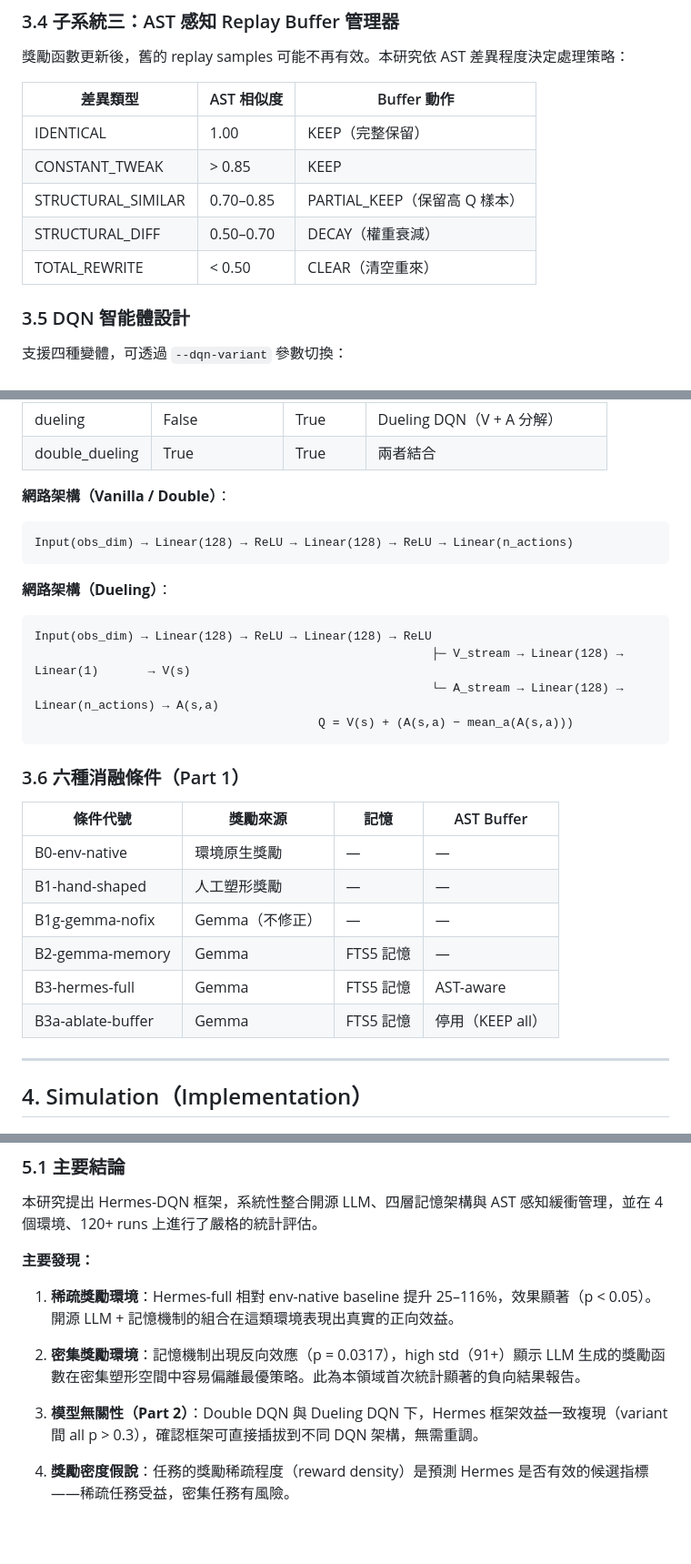
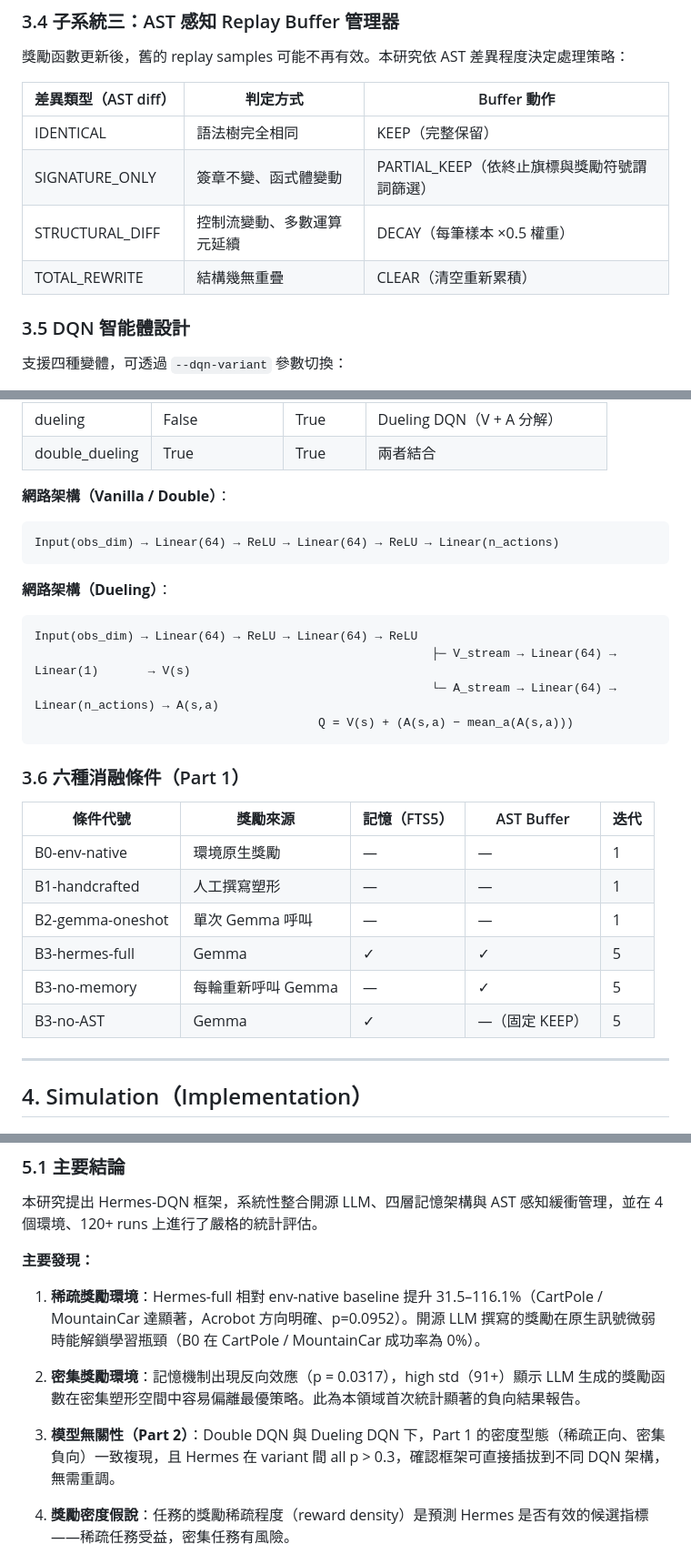
Before and after one commit to oomao/Final_project_Group5_DRL, a Markdown page: paper/final_report.md, 3 parts joined by grey strips. Shown at 91% size. Rendered like a GitHub page; blank space fills up the shorter version.

````diff
--- a/paper/final_report.md
+++ b/paper/final_report.md
@@ -120,13 +120,12 @@ Hermes-DQN 由三個子系統組成，形成一個**閉環 7 步驟**的自動
 
 獎勵函數更新後，舊的 replay samples 可能不再有效。本研究依 AST 差異程度決定處理策略：
 
-| 差異類型 | AST 相似度 | Buffer 動作 |
+| 差異類型（AST diff）| 判定方式 | Buffer 動作 |
 |---|---|---|
-| IDENTICAL | 1.00 | KEEP（完整保留） |
-| CONSTANT_TWEAK | > 0.85 | KEEP |
-| STRUCTURAL_SIMILAR | 0.70–0.85 | PARTIAL_KEEP（保留高 Q 樣本） |
-| STRUCTURAL_DIFF | 0.50–0.70 | DECAY（權重衰減） |
-| TOTAL_REWRITE | < 0.50 | CLEAR（清空重來） |
+| IDENTICAL | 語法樹完全相同 | KEEP（完整保留） |
+| SIGNATURE_ONLY | 簽章不變、函式體變動 | PARTIAL_KEEP（依終止旗標與獎勵符號謂詞篩選） |
+| STRUCTURAL_DIFF | 控制流變動、多數運算元延續 | DECAY（每筆樣本 ×0.5 權重） |
+| TOTAL_REWRITE | 結構幾無重疊 | CLEAR（清空重新累積） |
 
 ### 3.5 DQN 智能體設計
 
@@ -141,27 +140,27 @@ Hermes-DQN 由三個子系統組成，形成一個**閉環 7 步驟**的自動
 
 **網路架構（Vanilla / Double）**：
 ```
-Input(obs_dim) → Linear(128) → ReLU → Linear(128) → ReLU → Linear(n_actions)
+Input(obs_dim) → Linear(64) → ReLU → Linear(64) → ReLU → Linear(n_actions)
 ```
 
 **網路架構（Dueling）**：
 ```
-Input(obs_dim) → Linear(128) → ReLU → Linear(128) → ReLU
-                                                        ├─ V_stream → Linear(128) → Linear(1)       → V(s)
-                                                        └─ A_stream → Linear(128) → Linear(n_actions) → A(s,a)
+Input(obs_dim) → Linear(64) → ReLU → Linear(64) → ReLU
+                                                        ├─ V_stream → Linear(64) → Linear(1)       → V(s)
+                                                        └─ A_stream → Linear(64) → Linear(n_actions) → A(s,a)
                                         Q = V(s) + (A(s,a) − mean_a(A(s,a)))
 ```
 
 ### 3.6 六種消融條件（Part 1）
 
-| 條件代號 | 獎勵來源 | 記憶 | AST Buffer |
-|---|---|---|---|
-| B0-env-native | 環境原生獎勵 | — | — |
-| B1-hand-shaped | 人工塑形獎勵 | — | — |
-| B1g-gemma-nofix | Gemma（不修正） | — | — |
-| B2-gemma-memory | Gemma | FTS5 記憶 | — |
-| B3-hermes-full | Gemma | FTS5 記憶 | AST-aware |
-| B3a-ablate-buffer | Gemma | FTS5 記憶 | 停用（KEEP all） |
+| 條件代號 | 獎勵來源 | 記憶（FTS5）| AST Buffer | 迭代 |
+|---|---|---|---|---|
+| B0-env-native | 環境原生獎勵 | — | — | 1 |
+| B1-handcrafted | 人工撰寫塑形 | — | — | 1 |
+| B2-gemma-oneshot | 單次 Gemma 呼叫 | — | — | 1 |
+| B3-hermes-full | Gemma | ✓ | ✓ | 5 |
+| B3-no-memory | 每輪重新呼叫 Gemma | — | ✓ | 5 |
+| B3-no-AST | Gemma | ✓ | —（固定 KEEP）| 5 |
 
 ---
 
@@ -257,11 +261,11 @@ Hermes-full 在三種變體（vanilla / double / dueling）之間的 pairwise
 
 **主要發現：**
 
-1. **稀疏獎勵環境**：Hermes-full 相對 env-native baseline 提升 25–116%，效果顯著（p < 0.05）。開源 LLM + 記憶機制的組合在這類環境表現出真實的正向效益。
+1. **稀疏獎勵環境**：Hermes-full 相對 env-native baseline 提升 31.5–116.1%（CartPole / MountainCar 達顯著，Acrobot 方向明確、p=0.0952）。開源 LLM 撰寫的獎勵在原生訊號微弱時能解鎖學習瓶頸（B0 在 CartPole / MountainCar 成功率為 0%）。
 
 2. **密集獎勵環境**：記憶機制出現反向效應（p = 0.0317），high std（91+）顯示 LLM 生成的獎勵函數在密集塑形空間中容易偏離最優策略。此為本領域首次統計顯著的負向結果報告。
 
-3. **模型無關性（Part 2）**：Double DQN 與 Dueling DQN 下，Hermes 框架效益一致複現（variant 間 all p > 0.3），確認框架可直接插拔到不同 DQN 架構，無需重調。
+3. **模型無關性（Part 2）**：Double DQN 與 Dueling DQN 下，Part 1 的密度型態（稀疏正向、密集負向）一致複現，且 Hermes 在 variant 間 all p > 0.3，確認框架可直接插拔到不同 DQN 架構，無需重調。
 
 4. **獎勵密度假說**：任務的獎勵稀疏程度（reward density）是預測 Hermes 是否有效的候選指標——稀疏任務受益，密集任務有風險。
 
````
Also changed, not shown: other parts of paper/final_report.md (+34 -29 lines), README.md (+34 -27 lines), hermes_dqn/README.md (+2 -0 lines).
